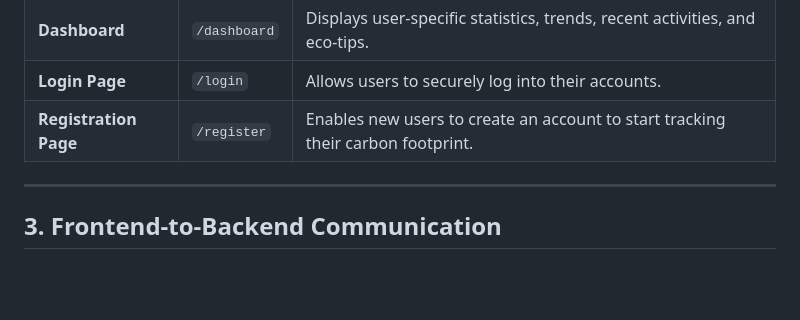
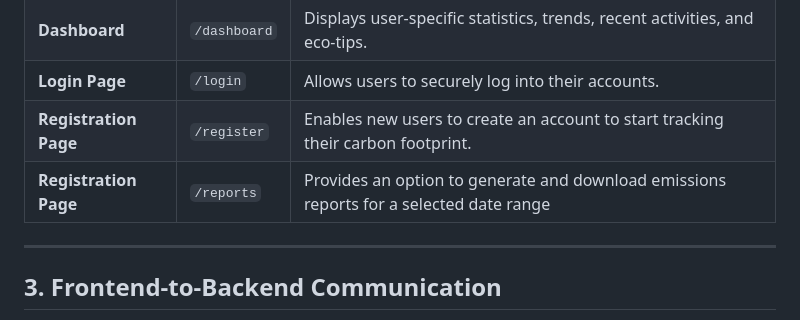
Before and after one commit to aleks131/DND-Course-Project-Tracker, a Markdown page: SoftwareBlog/#3 Web Application.md, the part around the change. Rendered like a GitHub page; blank space fills up the shorter version.

```diff
--- a/SoftwareBlog/#3 Web Application.md
+++ b/SoftwareBlog/#3 Web Application.md
@@ -126,6 +126,7 @@ The application consists of the following key pages:
 | **Dashboard**            | `/dashboard`    | Displays user-specific statistics, trends, recent activities, and eco-tips.                      |
 | **Login Page**           | `/login`        | Allows users to securely log into their accounts.                                                 |
 | **Registration Page**    | `/register`     | Enables new users to create an account to start tracking their carbon footprint.                 |
+| **Registration Page**    | `/reports`     | Provides an option to generate and download emissions reports for a selected date range              |
 
 ---
 
```
